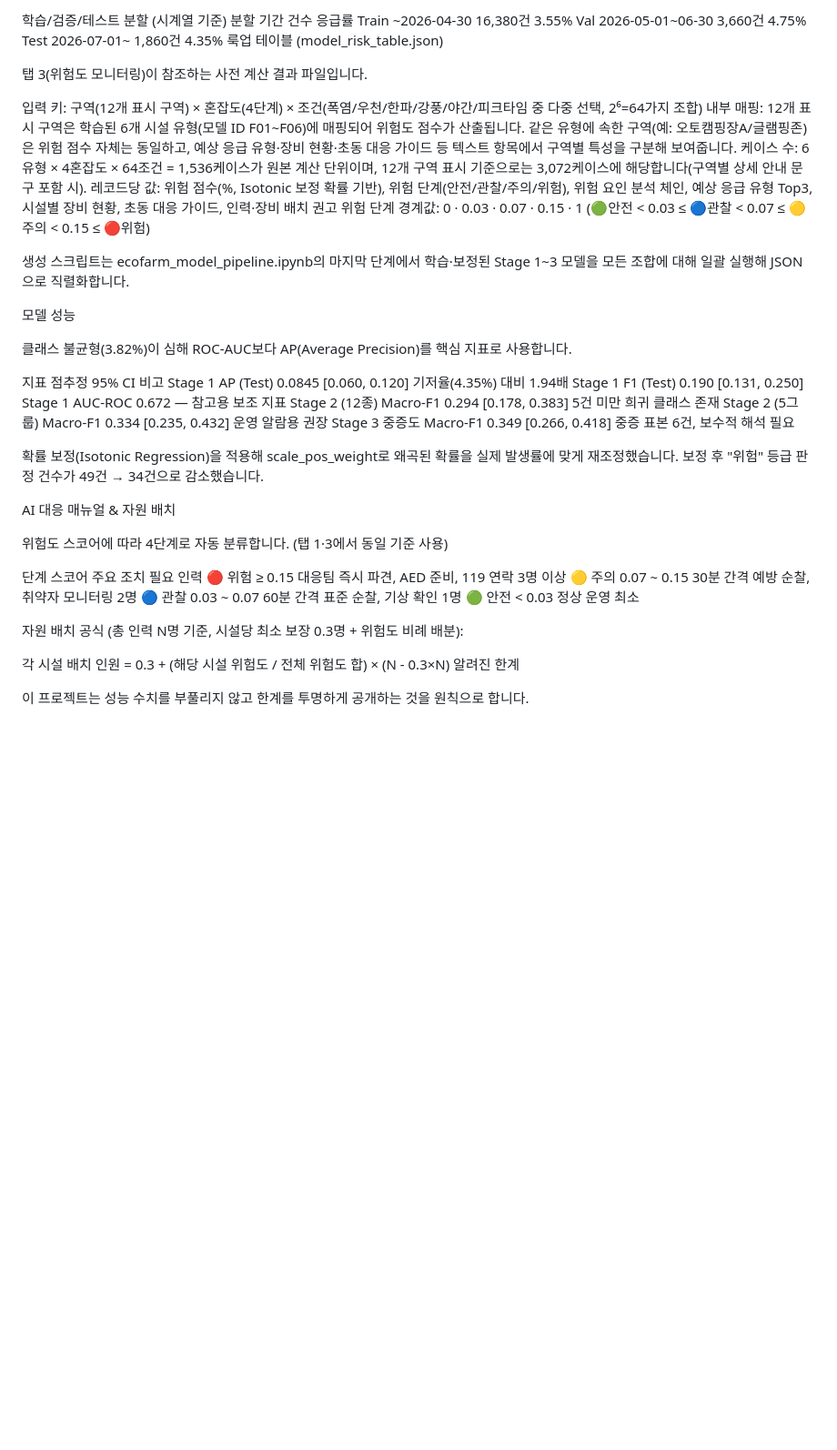
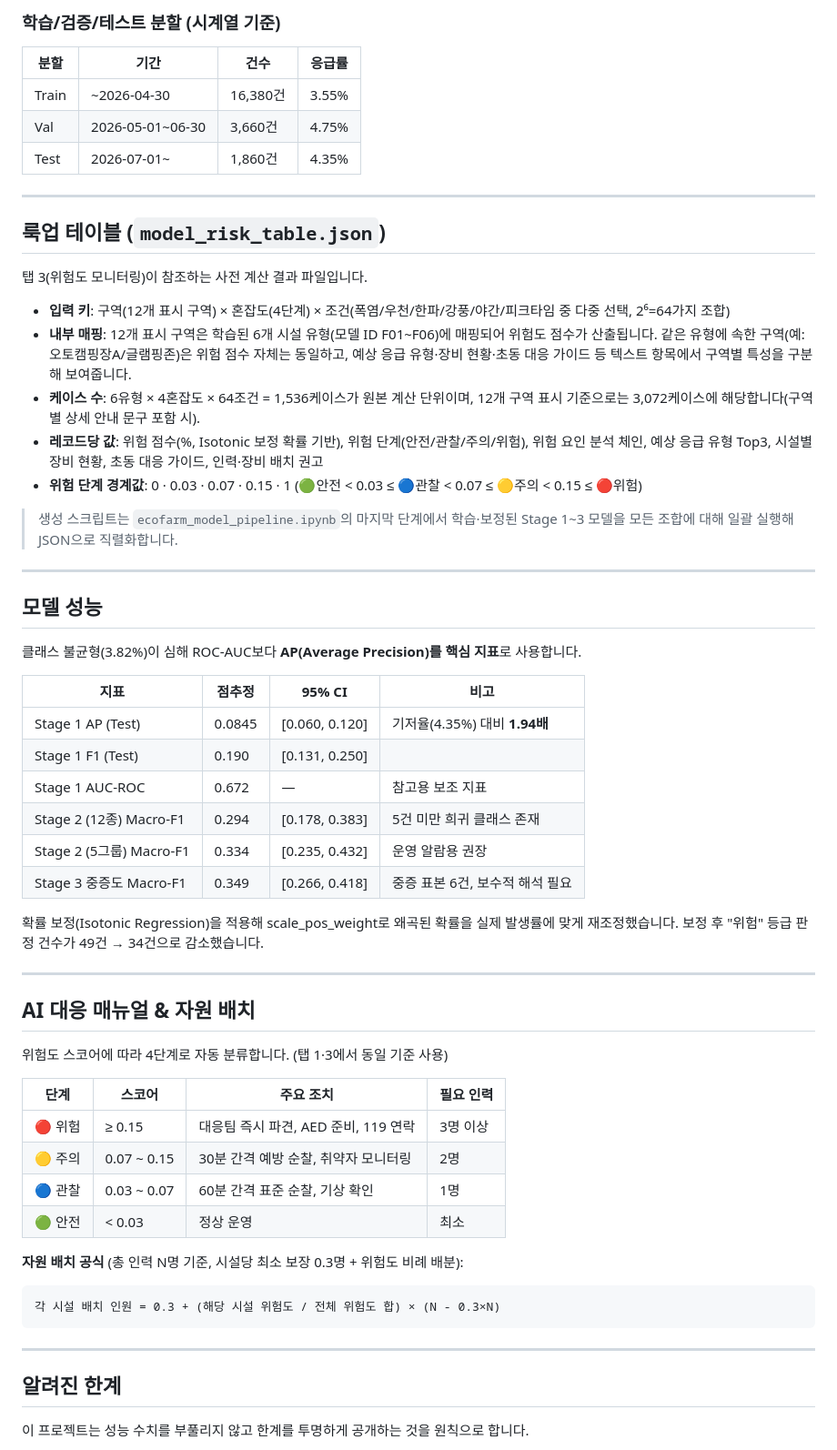
Before and after one commit to tjsrud4941/-AI-, a Markdown page: README.md, the part around one of its changes. Shown at 91% size. Drawn GitHub-style; blank space fills up the shorter version.

````diff
--- a/README.md
+++ b/README.md
@@ -105,49 +139,65 @@ E[중증도] = P(경증)×1.0 + P(중등증)×2.5 + P(중증)×5.0
 
-학습/검증/테스트 분할 (시계열 기준)
-분할	기간	건수	응급률
-Train	~2026-04-30	16,380건	3.55%
-Val	2026-05-01~06-30	3,660건	4.75%
-Test	2026-07-01~	1,860건	4.35%
-룩업 테이블 (model_risk_table.json)
+### 학습/검증/테스트 분할 (시계열 기준)
+
+| 분할 | 기간 | 건수 | 응급률 |
+| --- | --- | --- | --- |
+| Train | ~2026-04-30 | 16,380건 | 3.55% |
+| Val | 2026-05-01~06-30 | 3,660건 | 4.75% |
+| Test | 2026-07-01~ | 1,860건 | 4.35% |
+
+---
+
+## 룩업 테이블 (`model_risk_table.json`)
 
 탭 3(위험도 모니터링)이 참조하는 사전 계산 결과 파일입니다.
 
-입력 키: 구역(12개 표시 구역) × 혼잡도(4단계) × 조건(폭염/우천/한파/강풍/야간/피크타임 중 다중 선택, 2⁶=64가지 조합)
-내부 매핑: 12개 표시 구역은 학습된 6개 시설 유형(모델 ID F01~F06)에 매핑되어 위험도 점수가 산출됩니다. 같은 유형에 속한 구역(예: 오토캠핑장A/글램핑존)은 위험 점수 자체는 동일하고, 예상 응급 유형·장비 현황·초동 대응 가이드 등 텍스트 항목에서 구역별 특성을 구분해 보여줍니다.
-케이스 수: 6유형 × 4혼잡도 × 64조건 = 1,536케이스가 원본 계산 단위이며, 12개 구역 표시 기준으로는 3,072케이스에 해당합니다(구역별 상세 안내 문구 포함 시).
-레코드당 값: 위험 점수(%, Isotonic 보정 확률 기반), 위험 단계(안전/관찰/주의/위험), 위험 요인 분석 체인, 예상 응급 유형 Top3, 시설별 장비 현황, 초동 대응 가이드, 인력·장비 배치 권고
-위험 단계 경계값: 0 · 0.03 · 0.07 · 0.15 · 1 (🟢안전 < 0.03 ≤ 🔵관찰 < 0.07 ≤ 🟡주의 < 0.15 ≤ 🔴위험)
+- **입력 키**: 구역(12개 표시 구역) × 혼잡도(4단계) × 조건(폭염/우천/한파/강풍/야간/피크타임 중 다중 선택, 2⁶=64가지 조합)
+- **내부 매핑**: 12개 표시 구역은 학습된 6개 시설 유형(모델 ID F01~F06)에 매핑되어 위험도 점수가 산출됩니다. 같은 유형에 속한 구역(예: 오토캠핑장A/글램핑존)은 위험 점수 자체는 동일하고, 예상 응급 유형·장비 현황·초동 대응 가이드 등 텍스트 항목에서 구역별 특성을 구분해 보여줍니다.
+- **케이스 수**: 6유형 × 4혼잡도 × 64조건 = 1,536케이스가 원본 계산 단위이며, 12개 구역 표시 기준으로는 3,072케이스에 해당합니다(구역별 상세 안내 문구 포함 시).
+- **레코드당 값**: 위험 점수(%, Isotonic 보정 확률 기반), 위험 단계(안전/관찰/주의/위험), 위험 요인 분석 체인, 예상 응급 유형 Top3, 시설별 장비 현황, 초동 대응 가이드, 인력·장비 배치 권고
+- **위험 단계 경계값**: 0 · 0.03 · 0.07 · 0.15 · 1 (🟢안전 < 0.03 ≤ 🔵관찰 < 0.07 ≤ 🟡주의 < 0.15 ≤ 🔴위험)
 
-생성 스크립트는 ecofarm_model_pipeline.ipynb의 마지막 단계에서 학습·보정된 Stage 1~3 모델을 모든 조합에 대해 일괄 실행해 JSON으로 직렬화합니다.
+> 생성 스크립트는 `ecofarm_model_pipeline.ipynb`의 마지막 단계에서 학습·보정된 Stage 1~3 모델을 모든 조합에 대해 일괄 실행해 JSON으로 직렬화합니다.
 
-모델 성능
+---
 
-클래스 불균형(3.82%)이 심해 ROC-AUC보다 AP(Average Precision)를 핵심 지표로 사용합니다.
+## 모델 성능
 
-지표	점추정	95% CI	비고
-Stage 1 AP (Test)	0.0845	[0.060, 0.120]	기저율(4.35%) 대비 1.94배
-Stage 1 F1 (Test)	0.190	[0.131, 0.250]
-Stage 1 AUC-ROC	0.672	—	참고용 보조 지표
-Stage 2 (12종) Macro-F1	0.294	[0.178, 0.383]	5건 미만 희귀 클래스 존재
-Stage 2 (5그룹) Macro-F1	0.334	[0.235, 0.432]	운영 알람용 권장
-Stage 3 중증도 Macro-F1	0.349	[0.266, 0.418]	중증 표본 6건, 보수적 해석 필요
+클래스 불균형(3.82%)이 심해 ROC-AUC보다 **AP(Average Precision)를 핵심 지표**로 사용합니다.
+
+| 지표 | 점추정 | 95% CI | 비고 |
+| --- | --- | --- | --- |
+| Stage 1 AP (Test) | 0.0845 | [0.060, 0.120] | 기저율(4.35%) 대비 **1.94배** |
+| Stage 1 F1 (Test) | 0.190 | [0.131, 0.250] | |
+| Stage 1 AUC-ROC | 0.672 | — | 참고용 보조 지표 |
+| Stage 2 (12종) Macro-F1 | 0.294 | [0.178, 0.383] | 5건 미만 희귀 클래스 존재 |
+| Stage 2 (5그룹) Macro-F1 | 0.334 | [0.235, 0.432] | 운영 알람용 권장 |
+| Stage 3 중증도 Macro-F1 | 0.349 | [0.266, 0.418] | 중증 표본 6건, 보수적 해석 필요 |
 
 확률 보정(Isotonic Regression)을 적용해 scale_pos_weight로 왜곡된 확률을 실제 발생률에 맞게 재조정했습니다. 보정 후 "위험" 등급 판정 건수가 49건 → 34건으로 감소했습니다.
 
-AI 대응 매뉴얼 & 자원 배치
+---
+
+## AI 대응 매뉴얼 & 자원 배치
 
 위험도 스코어에 따라 4단계로 자동 분류합니다. (탭 1·3에서 동일 기준 사용)
 
-단계	스코어	주요 조치	필요 인력
-🔴 위험	≥ 0.15	대응팀 즉시 파견, AED 준비, 119 연락	3명 이상
-🟡 주의	0.07 ~ 0.15	30분 간격 예방 순찰, 취약자 모니터링	2명
-🔵 관찰	0.03 ~ 0.07	60분 간격 표준 순찰, 기상 확인	1명
-🟢 안전	< 0.03	정상 운영	최소
+| 단계 | 스코어 | 주요 조치 | 필요 인력 |
+| --- | --- | --- | --- |
+| 🔴 위험 | ≥ 0.15 | 대응팀 즉시 파견, AED 준비, 119 연락 | 3명 이상 |
+| 🟡 주의 | 0.07 ~ 0.15 | 30분 간격 예방 순찰, 취약자 모니터링 | 2명 |
+| 🔵 관찰 | 0.03 ~ 0.07 | 60분 간격 표준 순찰, 기상 확인 | 1명 |
+| 🟢 안전 | < 0.03 | 정상 운영 | 최소 |
 
-자원 배치 공식 (총 인력 N명 기준, 시설당 최소 보장 0.3명 + 위험도 비례 배분):
+**자원 배치 공식** (총 인력 N명 기준, 시설당 최소 보장 0.3명 + 위험도 비례 배분):
 
+```
 각 시설 배치 인원 = 0.3 + (해당 시설 위험도 / 전체 위험도 합) × (N - 0.3×N)
-알려진 한계
+```
+
+---
+
+## 알려진 한계
 
 이 프로젝트는 성능 수치를 부풀리지 않고 한계를 투명하게 공개하는 것을 원칙으로 합니다.
 
````
Also changed, not shown: other parts of README.md (+147 -74 lines).
